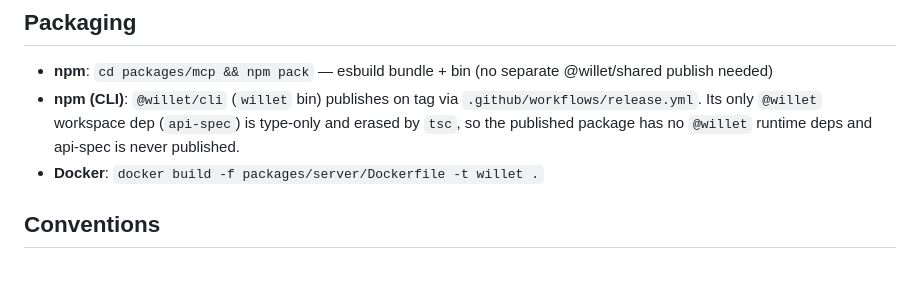
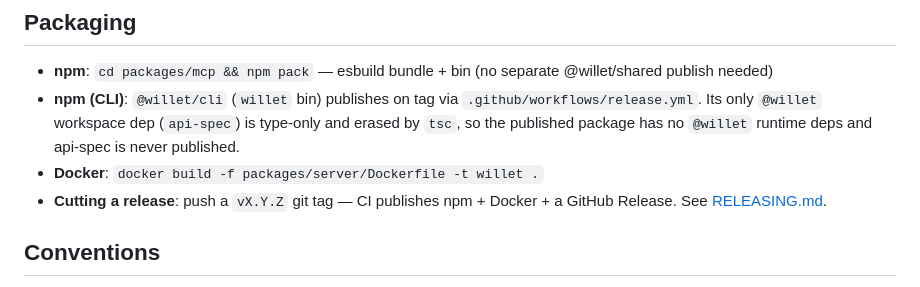
Before and after one commit to Barmore-Genc/willet, a Markdown page: AGENTS.md, the part around the change. Rendered like a GitHub page.

```diff
--- a/AGENTS.md
+++ b/AGENTS.md
@@ -59,6 +59,7 @@ packages/
 - **npm**: `cd packages/mcp && npm pack` — esbuild bundle + bin (no separate @willet/shared publish needed)
 - **npm (CLI)**: `@willet/cli` (`willet` bin) publishes on tag via `.github/workflows/release.yml`. Its only `@willet` workspace dep (`api-spec`) is type-only and erased by `tsc`, so the published package has no `@willet` runtime deps and api-spec is never published.
 - **Docker**: `docker build -f packages/server/Dockerfile -t willet .`
+- **Cutting a release**: push a `vX.Y.Z` git tag — CI publishes npm + Docker + a GitHub Release. See [RELEASING.md](RELEASING.md).
 
 ## Conventions
 
```
Also changed, not shown: RELEASING.md (added, +66 -0 lines).
